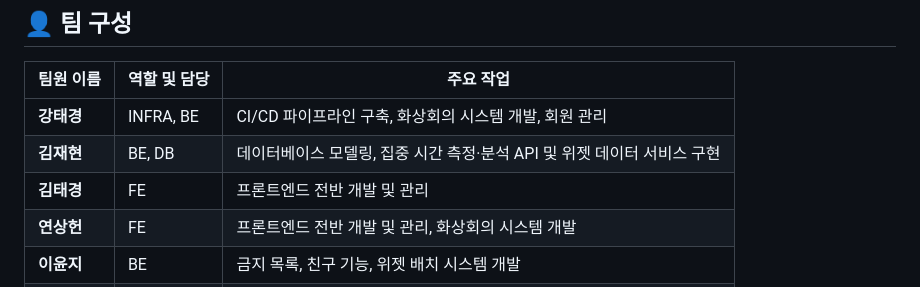
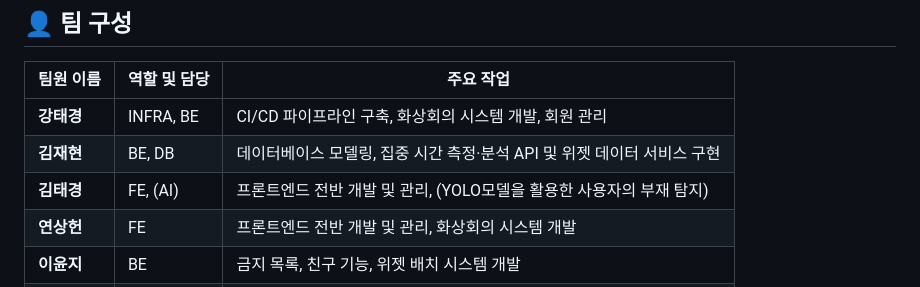
Before and after one commit to blackburi/Projects, a Markdown page: TOP/README.md, the part around the change. Rendered like a GitHub page.

```diff
--- a/TOP/README.md
+++ b/TOP/README.md
@@ -16,7 +16,7 @@
 |-----------|-------------|-----------|
 | **강태경** | INFRA, BE | CI/CD 파이프라인 구축, 화상회의 시스템 개발, 회원 관리 |
 | **김재현** | BE, DB | 데이터베이스 모델링, 집중 시간 측정·분석 API 및 위젯 데이터 서비스 구현 |
-| **김태경** | FE | 프론트엔드 전반 개발 및 관리 |
+| **김태경** | FE, (AI) | 프론트엔드 전반 개발 및 관리, (YOLO모델을 활용한 사용자의 부재 탐지)  |
 | **연상헌** | FE | 프론트엔드 전반 개발 및 관리, 화상회의 시스템 개발 |
 | **이윤지** | BE | 금지 목록, 친구 기능, 위젯 배치 시스템 개발 |
 | **정태완** | FE, INFRA | 프론트엔드 전반 개발 및 관리, 크롬 익스텐션 개발 |
```
